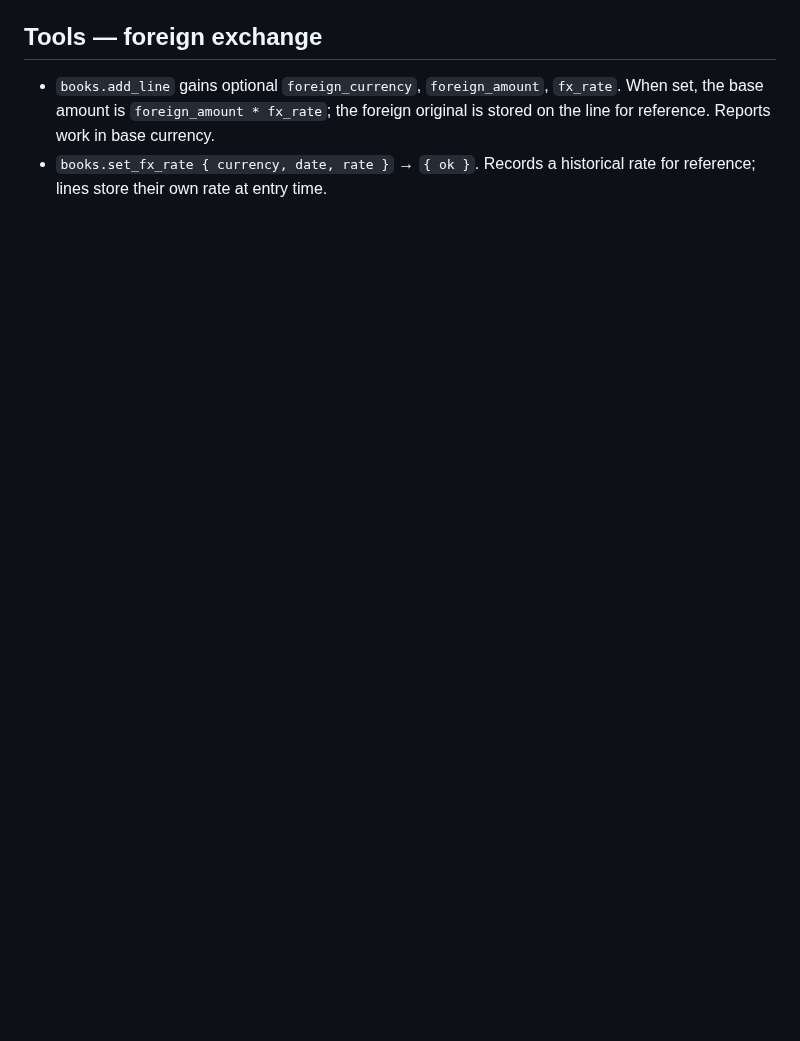
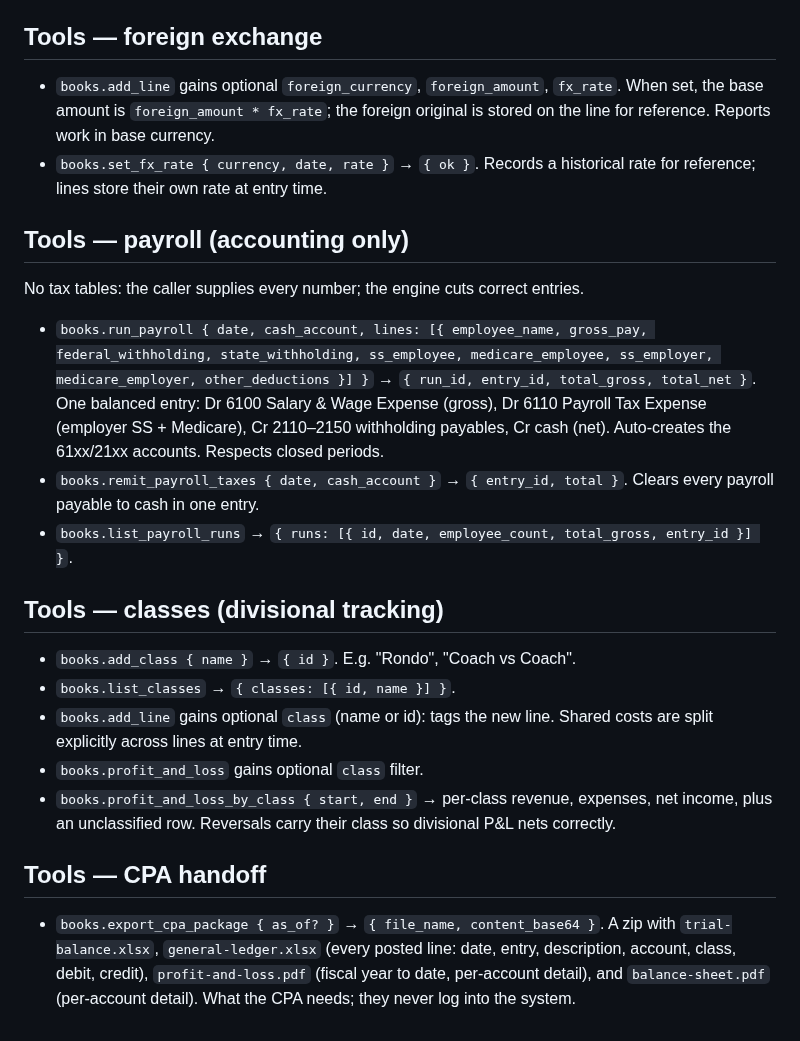
Before and after one commit to swaits/wanderbooks, a Markdown page: docs/mcp-interface.md, the part around the change. GitHub-like rendering; blank space fills up the shorter version.

Commit message:
Payroll accounting, class tracking, CPA handoff package (48 MCP tools)

```diff
--- a/docs/mcp-interface.md
+++ b/docs/mcp-interface.md
@@ -273,3 +273,40 @@ R-FUTURE-3 and rides the engine roadmap, not the MCP layer.
   base currency.
 - `books.set_fx_rate { currency, date, rate }` → `{ ok }`. Records a
   historical rate for reference; lines store their own rate at entry time.
+
+## Tools — payroll (accounting only)
+
+No tax tables: the caller supplies every number; the engine cuts correct
+entries.
+
+- `books.run_payroll { date, cash_account, lines: [{ employee_name,
+  gross_pay, federal_withholding, state_withholding, ss_employee,
+  medicare_employee, ss_employer, medicare_employer, other_deductions }] }`
+  → `{ run_id, entry_id, total_gross, total_net }`. One balanced entry:
+  Dr 6100 Salary & Wage Expense (gross), Dr 6110 Payroll Tax Expense
+  (employer SS + Medicare), Cr 2110–2150 withholding payables, Cr cash
+  (net). Auto-creates the 61xx/21xx accounts. Respects closed periods.
+- `books.remit_payroll_taxes { date, cash_account }` → `{ entry_id, total }`.
+  Clears every payroll payable to cash in one entry.
+- `books.list_payroll_runs` → `{ runs: [{ id, date, employee_count,
+  total_gross, entry_id }] }`.
+
+## Tools — classes (divisional tracking)
+
+- `books.add_class { name }` → `{ id }`. E.g. "Rondo", "Coach vs Coach".
+- `books.list_classes` → `{ classes: [{ id, name }] }`.
+- `books.add_line` gains optional `class` (name or id): tags the new line.
+  Shared costs are split explicitly across lines at entry time.
+- `books.profit_and_loss` gains optional `class` filter.
+- `books.profit_and_loss_by_class { start, end }` → per-class revenue,
+  expenses, net income, plus an unclassified row. Reversals carry their
+  class so divisional P&L nets correctly.
+
+## Tools — CPA handoff
+
+- `books.export_cpa_package { as_of? }` → `{ file_name, content_base64 }`.
+  A zip with `trial-balance.xlsx`, `general-ledger.xlsx` (every posted
+  line: date, entry, description, account, class, debit, credit),
+  `profit-and-loss.pdf` (fiscal year to date, per-account detail), and
+  `balance-sheet.pdf` (per-account detail). What the CPA needs; they never
+  log into the system.
```
